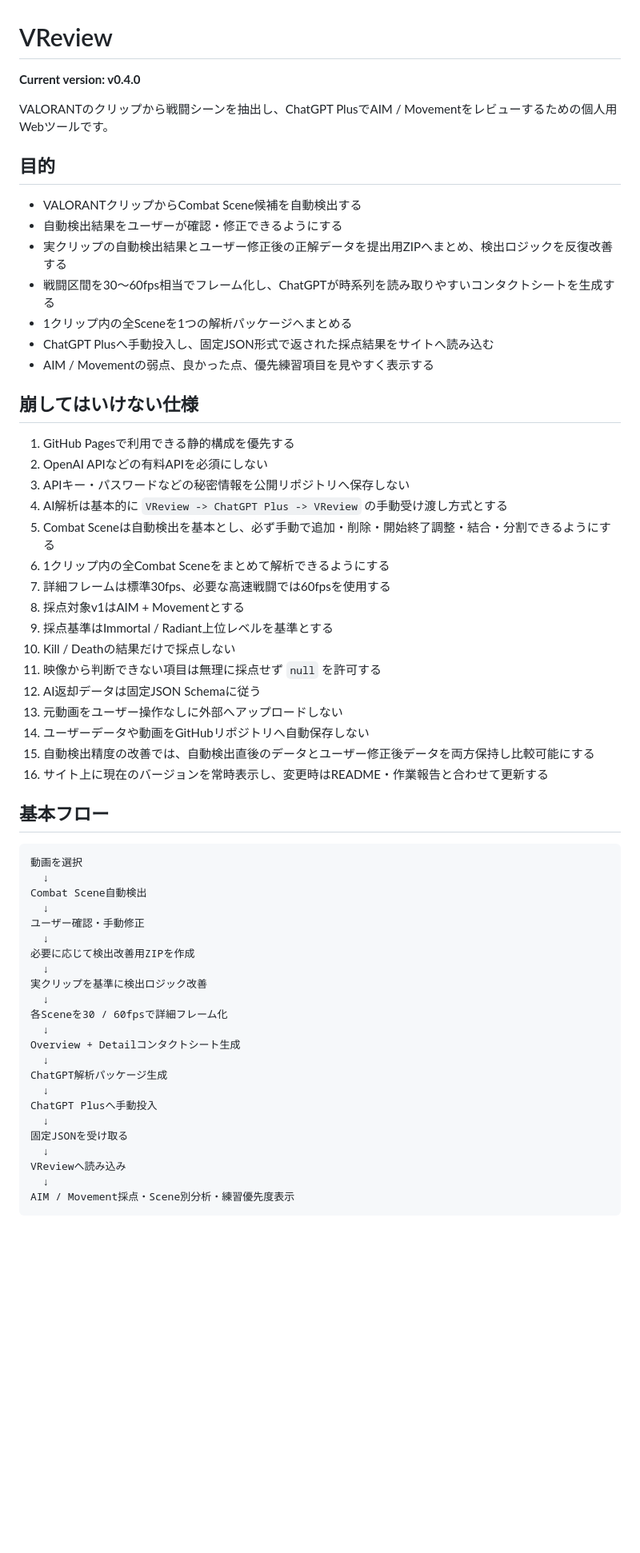
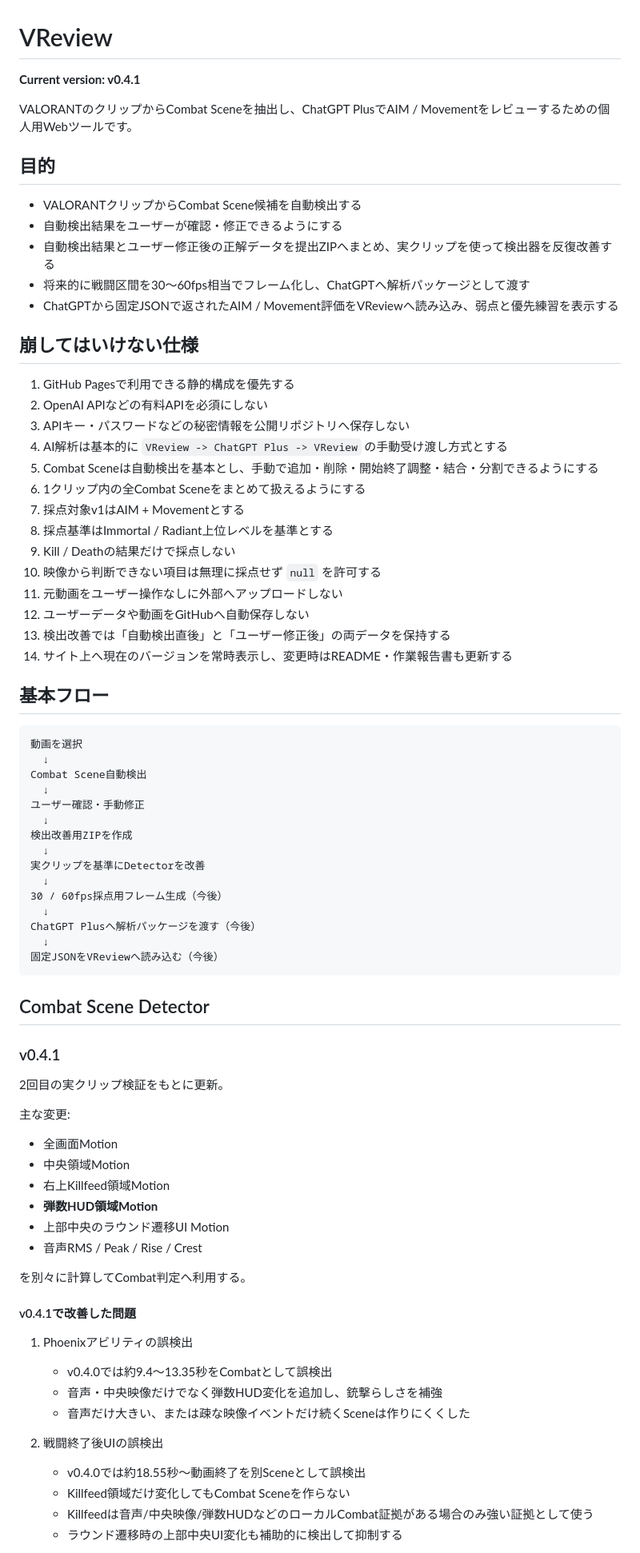
Before and after one commit to EliteMay/valorant-review, a Markdown page: README.md, the part around one of its changes. Shown at 80% size. GitHub-like rendering; blank space fills up the shorter version.

Commit message:
Document detector v0.4.1 and current project state

````diff
--- a/README.md
+++ b/README.md
@@ -1,18 +1,16 @@
 # VReview
 
-**Current version: v0.4.0**
+**Current version: v0.4.1**
 
-VALORANTのクリップから戦闘シーンを抽出し、ChatGPT PlusでAIM / Movementをレビューするための個人用Webツールです。
+VALORANTのクリップからCombat Sceneを抽出し、ChatGPT PlusでAIM / Movementをレビューするための個人用Webツールです。
 
 ## 目的
 
 - VALORANTクリップからCombat Scene候補を自動検出する
 - 自動検出結果をユーザーが確認・修正できるようにする
-- 実クリップの自動検出結果とユーザー修正後の正解データを提出用ZIPへまとめ、検出ロジックを反復改善する
-- 戦闘区間を30〜60fps相当でフレーム化し、ChatGPTが時系列を読み取りやすいコンタクトシートを生成する
-- 1クリップ内の全Sceneを1つの解析パッケージへまとめる
-- ChatGPT Plusへ手動投入し、固定JSON形式で返された採点結果をサイトへ読み込む
-- AIM / Movementの弱点、良かった点、優先練習項目を見やすく表示する
+- 自動検出結果とユーザー修正後の正解データを提出ZIPへまとめ、実クリップを使って検出器を反復改善する
+- 将来的に戦闘区間を30〜60fps相当でフレーム化し、ChatGPTへ解析パッケージとして渡す
+- ChatGPTから固定JSONで返されたAIM / Movement評価をVReviewへ読み込み、弱点と優先練習を表示する
 
 ## 崩してはいけない仕様
 
@@ -20,18 +18,16 @@ VALORANTのクリップから戦闘シーンを抽出し、ChatGPT PlusでAIM /
 2. OpenAI APIなどの有料APIを必須にしない
 3. APIキー・パスワードなどの秘密情報を公開リポジトリへ保存しない
 4. AI解析は基本的に `VReview -> ChatGPT Plus -> VReview` の手動受け渡し方式とする
-5. Combat Sceneは自動検出を基本とし、必ず手動で追加・削除・開始終了調整・結合・分割できるようにする
-6. 1クリップ内の全Combat Sceneをまとめて解析できるようにする
-7. 詳細フレームは標準30fps、必要な高速戦闘では60fpsを使用する
-8. 採点対象v1はAIM + Movementとする
-9. 採点基準はImmortal / Radiant上位レベルを基準とする
-10. Kill / Deathの結果だけで採点しない
-11. 映像から判断できない項目は無理に採点せず `null` を許可する
-12. AI返却データは固定JSON Schemaに従う
-13. 元動画をユーザー操作なしに外部へアップロードしない
-14. ユーザーデータや動画をGitHubリポジトリへ自動保存しない
-15. 自動検出精度の改善では、自動検出直後のデータとユーザー修正後データを両方保持し比較可能にする
-16. サイト上に現在のバージョンを常時表示し、変更時はREADME・作業報告と合わせて更新する
+5. Combat Sceneは自動検出を基本とし、手動で追加・削除・開始終了調整・結合・分割できるようにする
+6. 1クリップ内の全Combat Sceneをまとめて扱えるようにする
+7. 採点対象v1はAIM + Movementとする
+8. 採点基準はImmortal / Radiant上位レベルを基準とする
+9. Kill / Deathの結果だけで採点しない
+10. 映像から判断できない項目は無理に採点せず `null` を許可する
+11. 元動画をユーザー操作なしに外部へアップロードしない
+12. ユーザーデータや動画をGitHubへ自動保存しない
+13. 検出改善では「自動検出直後」と「ユーザー修正後」の両データを保持する
+14. サイト上へ現在のバージョンを常時表示し、変更時はREADME・作業報告書も更新する
 
 ## 基本フロー
 
@@ -42,21 +38,44 @@ Combat Scene自動検出
   ↓
 ユーザー確認・手動修正
   ↓
-必要に応じて検出改善用ZIPを作成
+検出改善用ZIPを作成
   ↓
-実クリップを基準に検出ロジック改善
+実クリップを基準にDetectorを改善
   ↓
-各Sceneを30 / 60fpsで詳細フレーム化
+30 / 60fps採点用フレーム生成（今後）
   ↓
-Overview + Detailコンタクトシート生成
+ChatGPT Plusへ解析パッケージを渡す（今後）
   ↓
-ChatGPT解析パッケージ生成
-  ↓
-ChatGPT Plusへ手動投入
-  ↓
-固定JSONを受け取る
-  ↓
-VReviewへ読み込み
-  ↓
-AIM / Movement採点・Scene別分析・練習優先度表示
+固定JSONをVReviewへ読み込む（今後）
 ```
+
+## Combat Scene Detector
+
+### v0.4.1
+
+2回目の実クリップ検証をもとに更新。
+
+主な変更:
+
+- 全画面Motion
+- 中央領域Motion
+- 右上Killfeed領域Motion
+- **弾数HUD領域Motion**
+- 上部中央のラウンド遷移UI Motion
+- 音声RMS / Peak / Rise / Crest
+
+を別々に計算してCombat判定へ利用する。
+
+#### v0.4.1で改善した問題
+
+1. Phoenixアビリティの誤検出
+   - v0.4.0では約9.4〜13.35秒をCombatとして誤検出
+   - 音声・中央映像だけでなく弾数HUD変化を追加し、銃撃らしさを補強
+   - 音声だけ大きい、または疎な映像イベントだけ続くSceneは作りにくくした
+
+2. 戦闘終了後UIの誤検出
+   - v0.4.0では約18.55秒〜動画終了を別Sceneとして誤検出
+   - Killfeed領域だけ変化してもCombat Sceneを作らない
+   - Killfeedは音声/中央映像/弾数HUDなどのローカルCombat証拠がある場合のみ強い証拠として使う
+   - ラウンド遷移時の上部中央UI変化も補助的に検出して抑制する
+
````
Also changed, not shown: other parts of README.md (+92 -125 lines).
